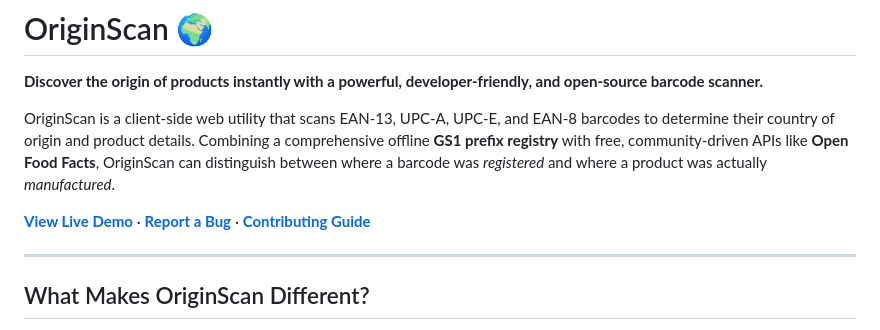
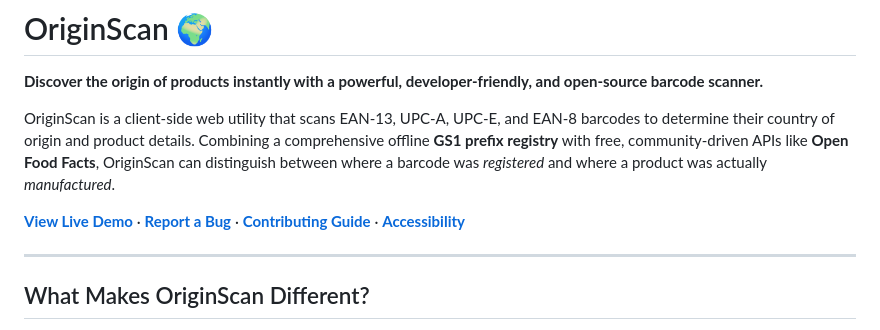
Before and after one commit to Samin-yasar/OriginScan, a Markdown page: README.md, the part around the change. Rendered like a GitHub page.

Commit message:
docs: add accessibility guidelines, documentation, and references

```diff
--- a/README.md
+++ b/README.md
@@ -4,7 +4,7 @@
 
 OriginScan is a client-side web utility that scans EAN-13, UPC-A, UPC-E, and EAN-8 barcodes to determine their country of origin and product details. Combining a comprehensive offline **GS1 prefix registry** with free, community-driven APIs like **Open Food Facts**, OriginScan can distinguish between where a barcode was *registered* and where a product was actually *manufactured*.
 
-[**View Live Demo**](https://originscan.samin-yasar.dev) · [**Report a Bug**](https://github.com/Samin-yasar/OriginScan/issues) · [**Contributing Guide**](CONTRIBUTING.md)
+[**View Live Demo**](https://originscan.samin-yasar.dev) · [**Report a Bug**](https://github.com/Samin-yasar/OriginScan/issues) · [**Contributing Guide**](CONTRIBUTING.md) · [**Accessibility**](ACCESSIBILITY.md)
 
 ---
 
```
Also changed, not shown: ACCESSIBILITY.md (added, +118 -0 lines), CONTRIBUTING.md (+1 -0 lines).
